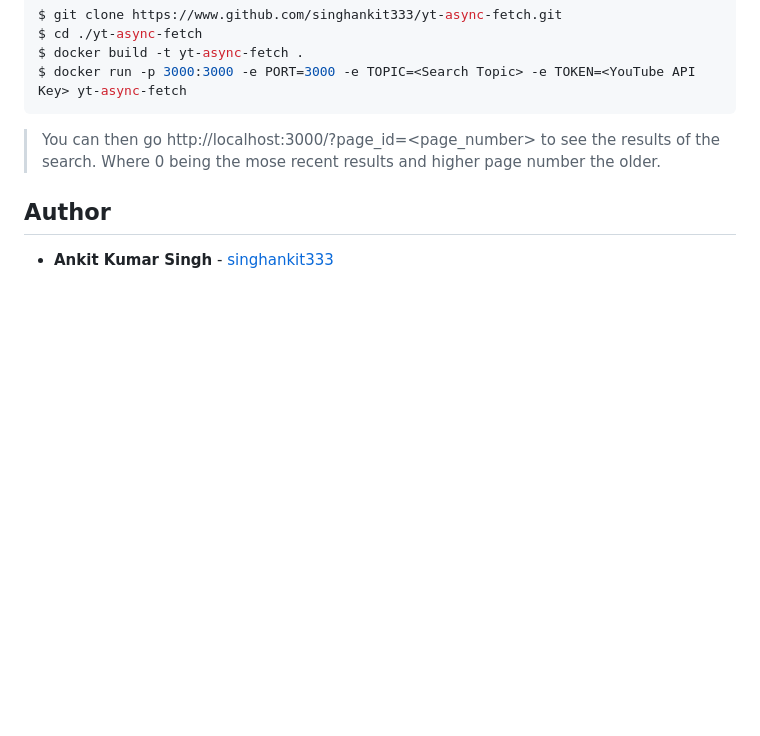
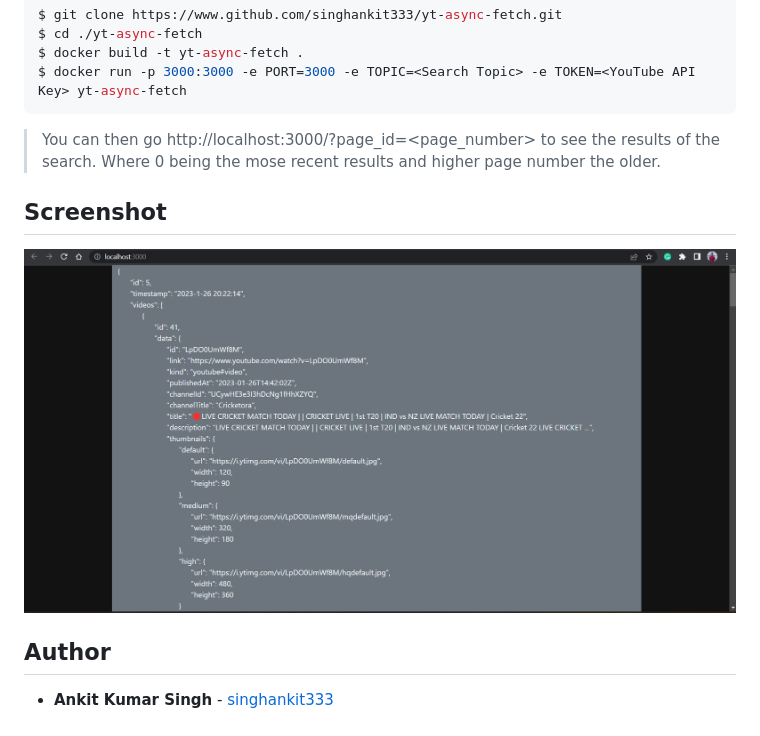
Before and after one commit to singhankit333/yt-async-fetch, a Markdown page: readme.md, the part around the change. Rendered like a GitHub page; pictures changed too: screenshots/img_1.png (added); blank space fills up the shorter version.

Commit message:
added screenshot

```diff
--- a/readme.md
+++ b/readme.md
@@ -39,6 +39,10 @@ $ docker run -p 3000:3000 -e PORT=3000 -e TOPIC=<Search Topic> -e TOKEN=<YouTube
 
 > You can then go http://localhost:3000/?page_id=<page_number> to see the results of the search. Where 0 being the mose recent results and higher page number the older.
 
+## Screenshot
+
+![img1](screenshots/img_1.png)
+
 ## Author
 
 - **Ankit Kumar Singh** - [singhankit333](https://github.com/singhankit333)
```
